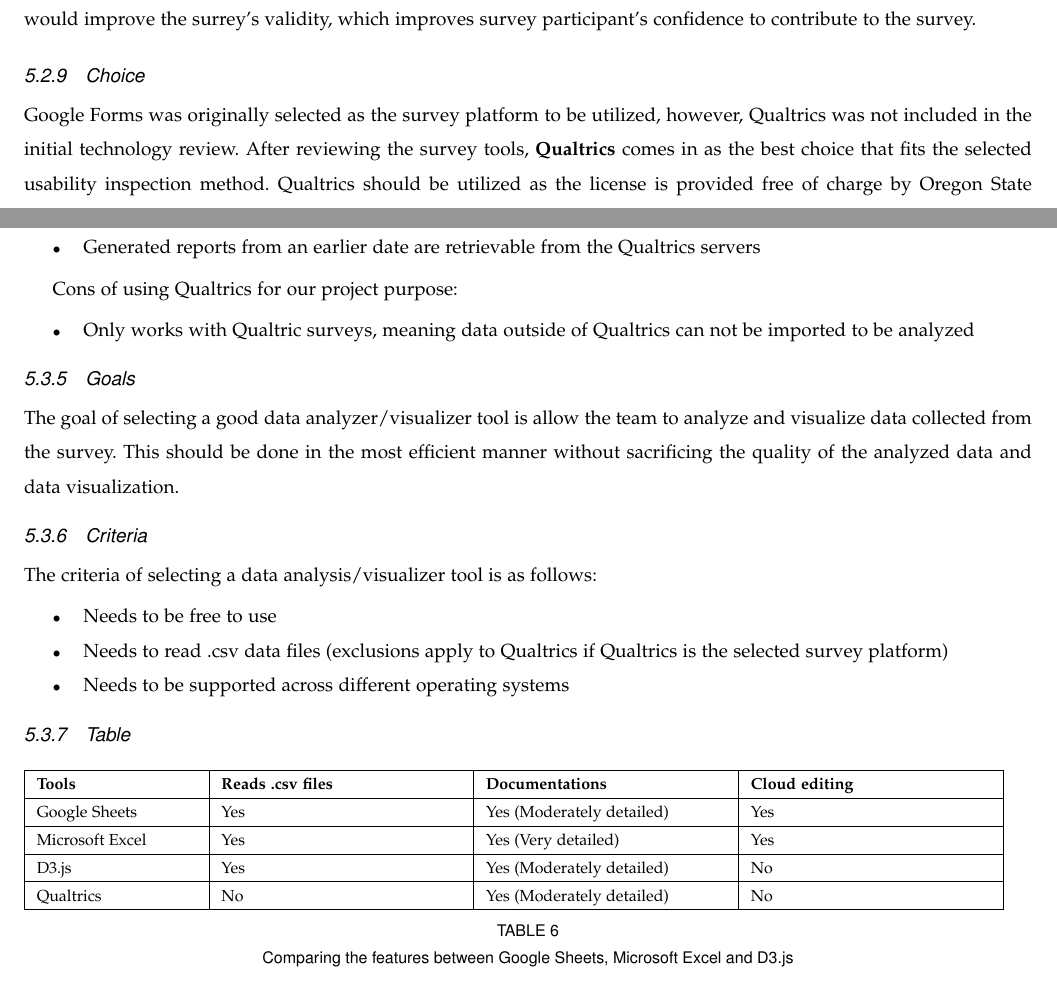
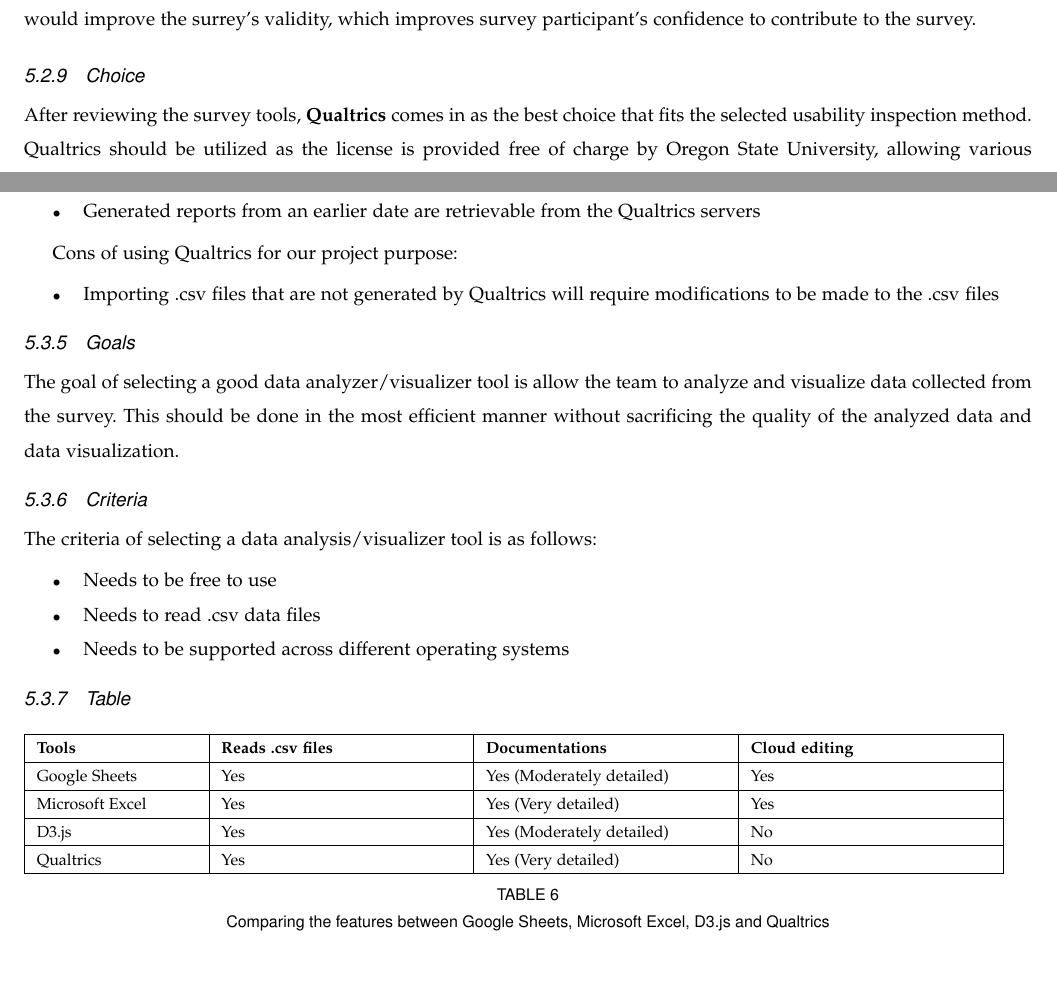
Before and after one commit to danielgwj/capstone12, a LaTeX paper (TechReview/techreview.tex): two parts of pages 27 and 29 of 32, joined at a grey line, cut so that both start at the same text. Compiled offline with pdfLaTeX; a missing font is replaced by an installed copy or a similar font; a LaTeX package or settings file that is missing is left out.

Commit message:
Fixed factual errors and wordings in the tech review doc

```diff
--- a/TechReview/techreview.tex
+++ b/TechReview/techreview.tex
@@ -1060,7 +1060,6 @@
 This would improve the surrey's validity, which improves survey participant's confidence to contribute to the survey.
 
 \subsubsection{Choice}
-Google Forms was originally selected as the survey platform to be utilized, however, Qualtrics was not included in the initial technology review.
 After reviewing the survey tools, \textbf{Qualtrics} comes in as the best choice that fits the selected usability inspection method.
 Qualtrics should be utilized as the license is provided free of charge by Oregon State University, allowing various premium features such as survey logic and interface customization.
 \newpage
@@ -1143,7 +1142,7 @@
 
 Cons of using Qualtrics for our project purpose:
 \begin{itemize}
-\item Only works with Qualtric surveys, meaning data outside of Qualtrics can not be imported to be analyzed
+\item Importing .csv files that are not generated by Qualtrics will require modifications to be made to the .csv files
 \end{itemize}
 
 \subsubsection{Goals}
@@ -1154,7 +1153,7 @@
 The criteria of selecting a data analysis/visualizer tool is as follows:
 \begin{itemize}
 \item Needs to be free to use
-\item Needs to read .csv data files (exclusions apply to Qualtrics if Qualtrics is the selected survey platform)
+\item Needs to read .csv data files
 \item Needs to be supported across different operating systems
 \end{itemize}
 
@@ -1167,10 +1166,10 @@
 Google Sheets & Yes  & Yes (Moderately detailed) & Yes \\ \hline
 Microsoft Excel & Yes & Yes (Very detailed) & Yes \\ \hline
 D3.js & Yes & Yes (Moderately detailed) & No \\ \hline
-Qualtrics & No & Yes (Moderately detailed) & No \\ \hline
+Qualtrics & Yes & Yes (Very detailed) & No \\ \hline
 \end{tabular}
 \newline
-\caption{Comparing the features between Google Sheets, Microsoft Excel and D3.js}
+\caption{Comparing the features between Google Sheets, Microsoft Excel, D3.js and Qualtrics}
 \label{table:datatools}
 \end{table}
 \end{center}
```
Also changed, not shown: TechReview/techreview.pdf, TechReview/techreview.tex (8 more changed lines).
